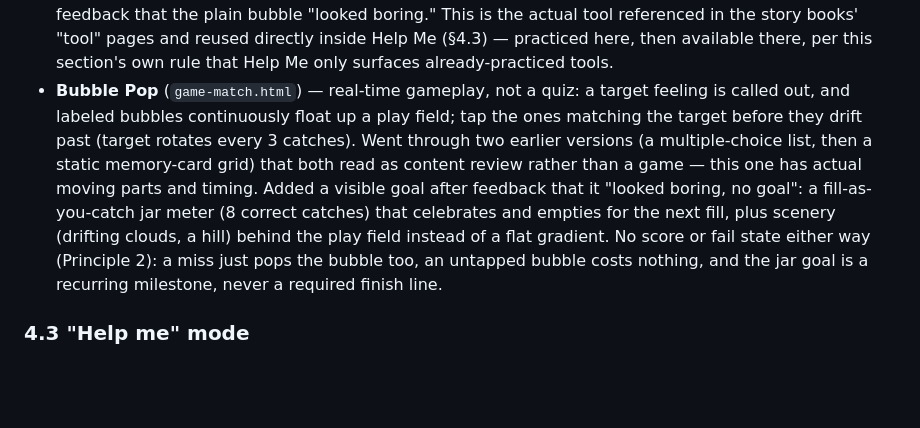
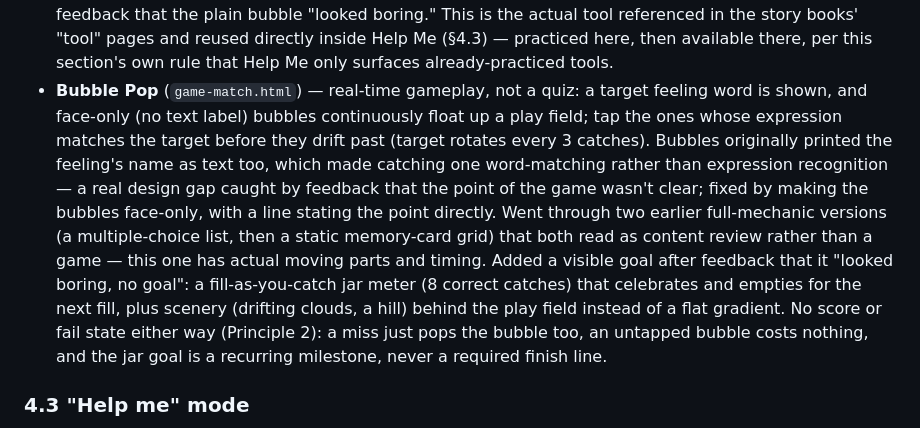
Before and after one commit to tristan84/ha-stash, a Markdown page: feeling-app/PLAN.md, the part around the change. Drawn GitHub-style; blank space fills up the shorter version.

```diff
--- a/feeling-app/PLAN.md
+++ b/feeling-app/PLAN.md
@@ -91,14 +91,20 @@ neither locked as final content/mechanic, both real, playable, and tested:
   practiced here, then available there, per this section's own rule that
   Help Me only surfaces already-practiced tools.
 - **Bubble Pop** (`game-match.html`) — real-time gameplay, not a quiz: a
-  target feeling is called out, and labeled bubbles continuously float up
-  a play field; tap the ones matching the target before they drift past
-  (target rotates every 3 catches). Went through two earlier versions
-  (a multiple-choice list, then a static memory-card grid) that both read
-  as content review rather than a game — this one has actual moving
-  parts and timing. Added a visible goal after feedback that it "looked
-  boring, no goal": a fill-as-you-catch jar meter (8 correct catches)
-  that celebrates and empties for the next fill, plus scenery (drifting
+  target feeling word is shown, and face-only (no text label) bubbles
+  continuously float up a play field; tap the ones whose expression
+  matches the target before they drift past (target rotates every 3
+  catches). Bubbles originally printed the feeling's name as text too,
+  which made catching one word-matching rather than expression
+  recognition — a real design gap caught by feedback that the point of
+  the game wasn't clear; fixed by making the bubbles face-only, with a
+  line stating the point directly. Went through two earlier full-mechanic
+  versions (a multiple-choice list, then a static memory-card grid) that
+  both read as content review rather than a game — this one has actual
+  moving parts and timing. Added a visible goal after feedback that it
+  "looked boring, no goal": a fill-as-you-catch jar meter (8 correct
+  catches) that celebrates and empties for the next fill, plus scenery
+  (drifting
   clouds, a hill) behind the play field instead of a flat gradient. No
   score or fail state either way (Principle 2): a miss just pops the
   bubble too, an untapped bubble costs nothing, and the jar goal is a
```
Also changed, not shown: feeling-app/spike/SPIKE_NOTES.md (+54 -0 lines).
